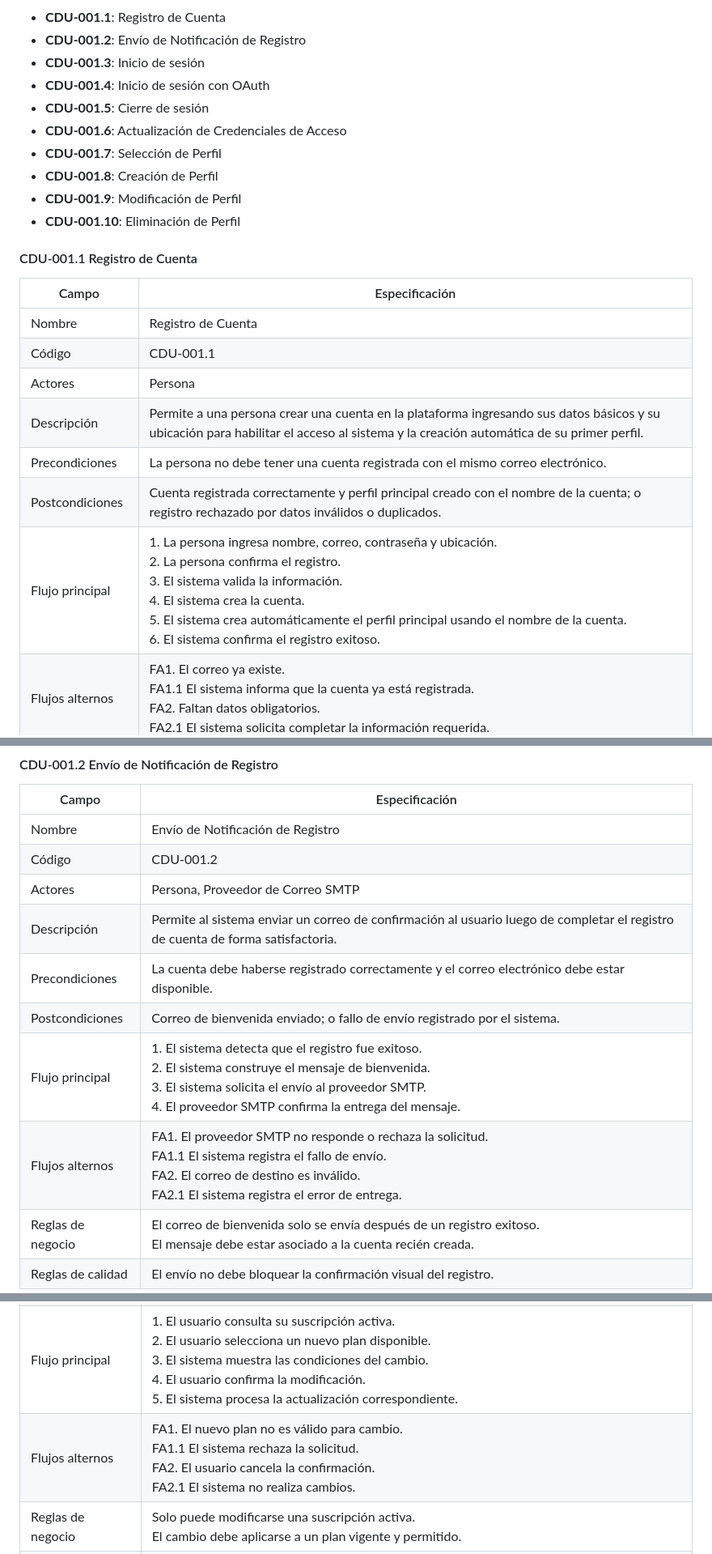
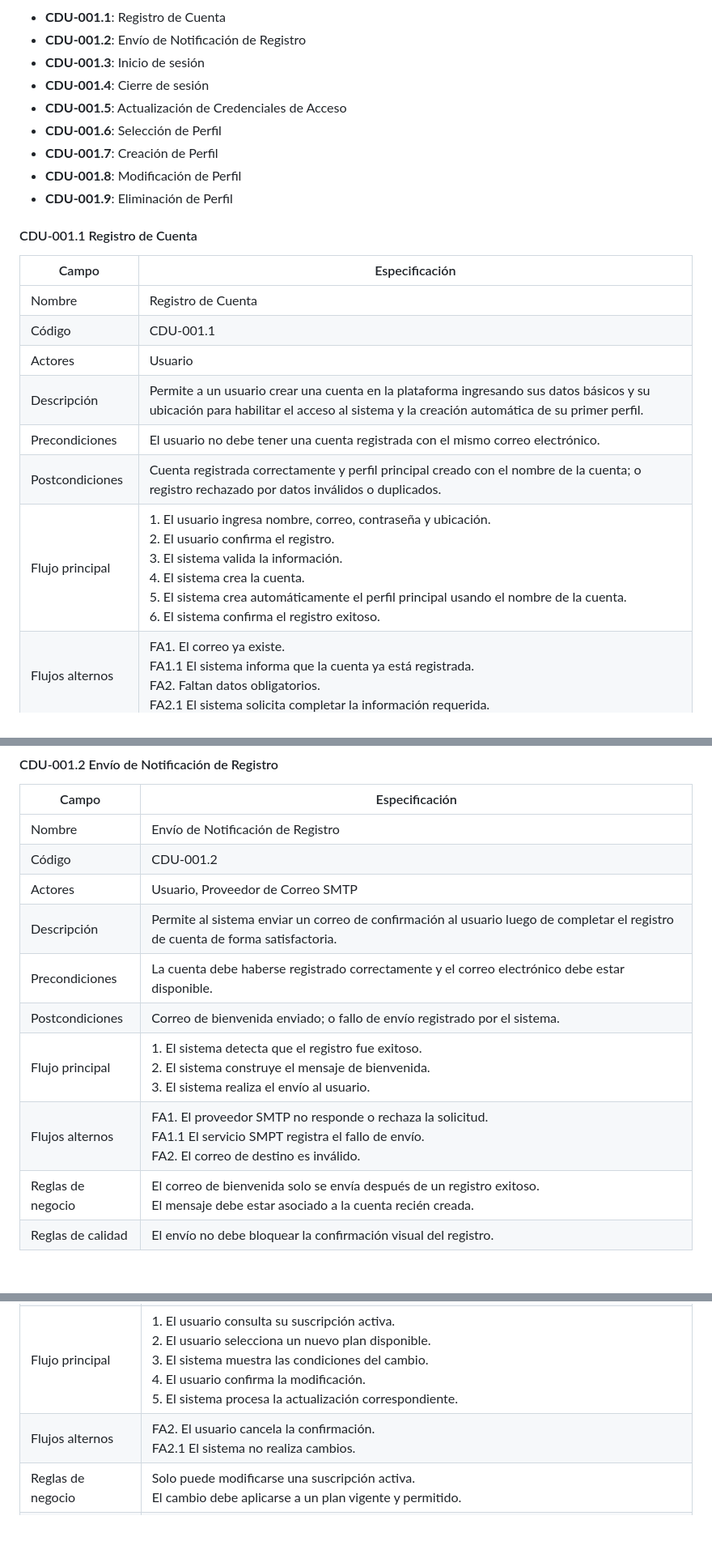
Before and after one commit to matiuuh/SA_PROYECTO_G10, a Markdown page: docs/CasosDeUso/casosDeUso.md, 3 parts joined by grey strips. Shown at 81% size. Rendered like a GitHub page; blank space fills up the shorter version.

Commit message:
fix:202102771:Correcorrecciones en casos de uso

```diff
--- a/docs/CasosDeUso/casosDeUso.md
+++ b/docs/CasosDeUso/casosDeUso.md
@@ -39,13 +39,12 @@
 - **CDU-001.1**: Registro de Cuenta
 - **CDU-001.2**: Envío de Notificación de Registro
 - **CDU-001.3**: Inicio de sesión
-- **CDU-001.4**: Inicio de sesión con OAuth
-- **CDU-001.5**: Cierre de sesión
-- **CDU-001.6**: Actualización de Credenciales de Acceso
-- **CDU-001.7**: Selección de Perfil
-- **CDU-001.8**: Creación de Perfil
-- **CDU-001.9**: Modificación de Perfil
-- **CDU-001.10**: Eliminación de Perfil
+- **CDU-001.4**: Cierre de sesión
+- **CDU-001.5**: Actualización de Credenciales de Acceso
+- **CDU-001.6**: Selección de Perfil
+- **CDU-001.7**: Creación de Perfil
+- **CDU-001.8**: Modificación de Perfil
+- **CDU-001.9**: Eliminación de Perfil
 
 #### CDU-001.1 Registro de Cuenta
 
@@ -53,11 +52,11 @@
 |----|----|
 | Nombre | Registro de Cuenta |
 | Código | CDU-001.1 |
-| Actores | Persona |
-| Descripción | Permite a una persona crear una cuenta en la plataforma ingresando sus datos básicos y su ubicación para habilitar el acceso al sistema y la creación automática de su primer perfil. |
-| Precondiciones | La persona no debe tener una cuenta registrada con el mismo correo electrónico. |
+| Actores | Usuario |
+| Descripción | Permite a un usuario crear una cuenta en la plataforma ingresando sus datos básicos y su ubicación para habilitar el acceso al sistema y la creación automática de su primer perfil. |
+| Precondiciones | El usuario no debe tener una cuenta registrada con el mismo correo electrónico. |
 | Postcondiciones | Cuenta registrada correctamente y perfil principal creado con el nombre de la cuenta; o registro rechazado por datos inválidos o duplicados. |
-| Flujo principal | 1. La persona ingresa nombre, correo, contraseña y ubicación.<br>2. La persona confirma el registro.<br>3. El sistema valida la información.<br>4. El sistema crea la cuenta.<br>5. El sistema crea automáticamente el perfil principal usando el nombre de la cuenta.<br>6. El sistema confirma el registro exitoso. |
+| Flujo principal | 1. El usuario ingresa nombre, correo, contraseña y ubicación.<br>2. El usuario confirma el registro.<br>3. El sistema valida la información.<br>4. El sistema crea la cuenta.<br>5. El sistema crea automáticamente el perfil principal usando el nombre de la cuenta.<br>6. El sistema confirma el registro exitoso. |
 | Flujos alternos | FA1. El correo ya existe.<br>FA1.1 El sistema informa que la cuenta ya está registrada.<br>FA2. Faltan datos obligatorios.<br>FA2.1 El sistema solicita completar la información requerida. |
 | Reglas de negocio | El correo debe ser único en la plataforma.<br>La ubicación debe registrarse como parte de la cuenta.<br>La cuenta debe crear un perfil principal automáticamente.<br>El nombre del primer perfil debe corresponder al nombre de la cuenta registrada. |
 | Reglas de calidad | El formulario debe validar campos obligatorios antes del envío.<br>La confirmación del registro debe mostrarse en un tiempo razonable. |
@@ -68,12 +67,12 @@
 |----|----|
 | Nombre | Envío de Notificación de Registro |
 | Código | CDU-001.2 |
-| Actores | Persona, Proveedor de Correo SMTP |
+| Actores | Usuario, Proveedor de Correo SMTP |
 | Descripción | Permite al sistema enviar un correo de confirmación al usuario luego de completar el registro de cuenta de forma satisfactoria. |
 | Precondiciones | La cuenta debe haberse registrado correctamente y el correo electrónico debe estar disponible. |
 | Postcondiciones | Correo de bienvenida enviado; o fallo de envío registrado por el sistema. |
-| Flujo principal | 1. El sistema detecta que el registro fue exitoso.<br>2. El sistema construye el mensaje de bienvenida.<br>3. El sistema solicita el envío al proveedor SMTP.<br>4. El proveedor SMTP confirma la entrega del mensaje. |
-| Flujos alternos | FA1. El proveedor SMTP no responde o rechaza la solicitud.<br>FA1.1 El sistema registra el fallo de envío.<br>FA2. El correo de destino es inválido.<br>FA2.1 El sistema registra el error de entrega. |
+| Flujo principal | 1. El sistema detecta que el registro fue exitoso.<br>2. El sistema construye el mensaje de bienvenida.<br>3. El sistema realiza el envío al usuario.<br> |
+| Flujos alternos | FA1. El proveedor SMTP no responde o rechaza la solicitud.<br>FA1.1 El servicio SMPT registra el fallo de envío.<br>FA2. El correo de destino es inválido. |
 | Reglas de negocio | El correo de bienvenida solo se envía después de un registro exitoso.<br>El mensaje debe estar asociado a la cuenta recién creada. |
 | Reglas de calidad | El envío no debe bloquear la confirmación visual del registro. |
 
@@ -265,7 +249,7 @@
 | Precondiciones | El usuario debe haber iniciado sesión y contar con una suscripción activa. |
 | Postcondiciones | Plan actualizado correctamente o pendiente de pago; o solicitud rechazada por restricciones de negocio o error de cobro. |
 | Flujo principal | 1. El usuario consulta su suscripción activa.<br>2. El usuario selecciona un nuevo plan disponible.<br>3. El sistema muestra las condiciones del cambio.<br>4. El usuario confirma la modificación.<br>5. El sistema procesa la actualización correspondiente. |
-| Flujos alternos | FA1. El nuevo plan no es válido para cambio.<br>FA1.1 El sistema rechaza la solicitud.<br>FA2. El usuario cancela la confirmación.<br>FA2.1 El sistema no realiza cambios. |
+| Flujos alternos | FA2. El usuario cancela la confirmación.<br>FA2.1 El sistema no realiza cambios. |
 | Reglas de negocio | Solo puede modificarse una suscripción activa.<br>El cambio debe aplicarse a un plan vigente y permitido. |
 | Reglas de calidad | La diferencia entre el plan actual y el nuevo plan debe mostrarse claramente.<br>El resultado del cambio debe reflejarse en la cuenta sin ambigüedad. |
 
```
Also changed, not shown: other parts of docs/CasosDeUso/casosDeUso.md (+43 -58 lines).
